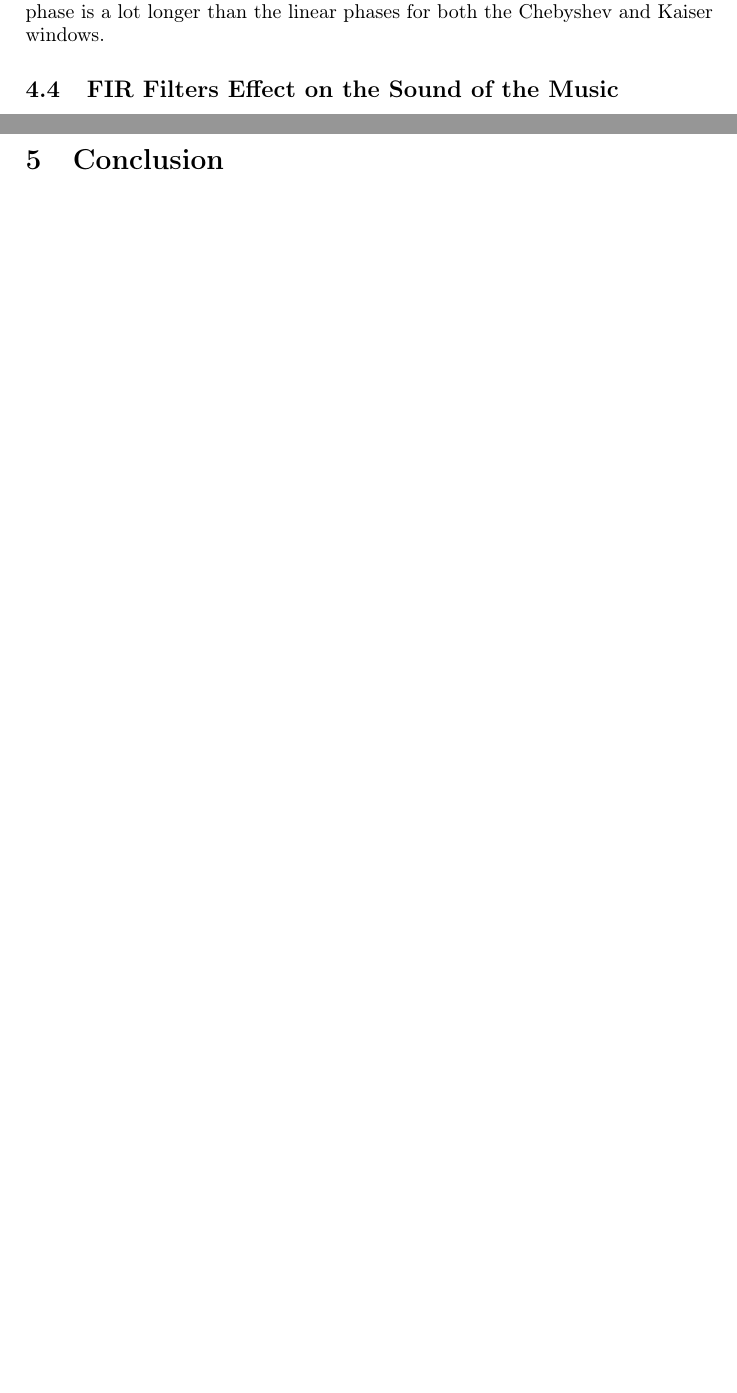
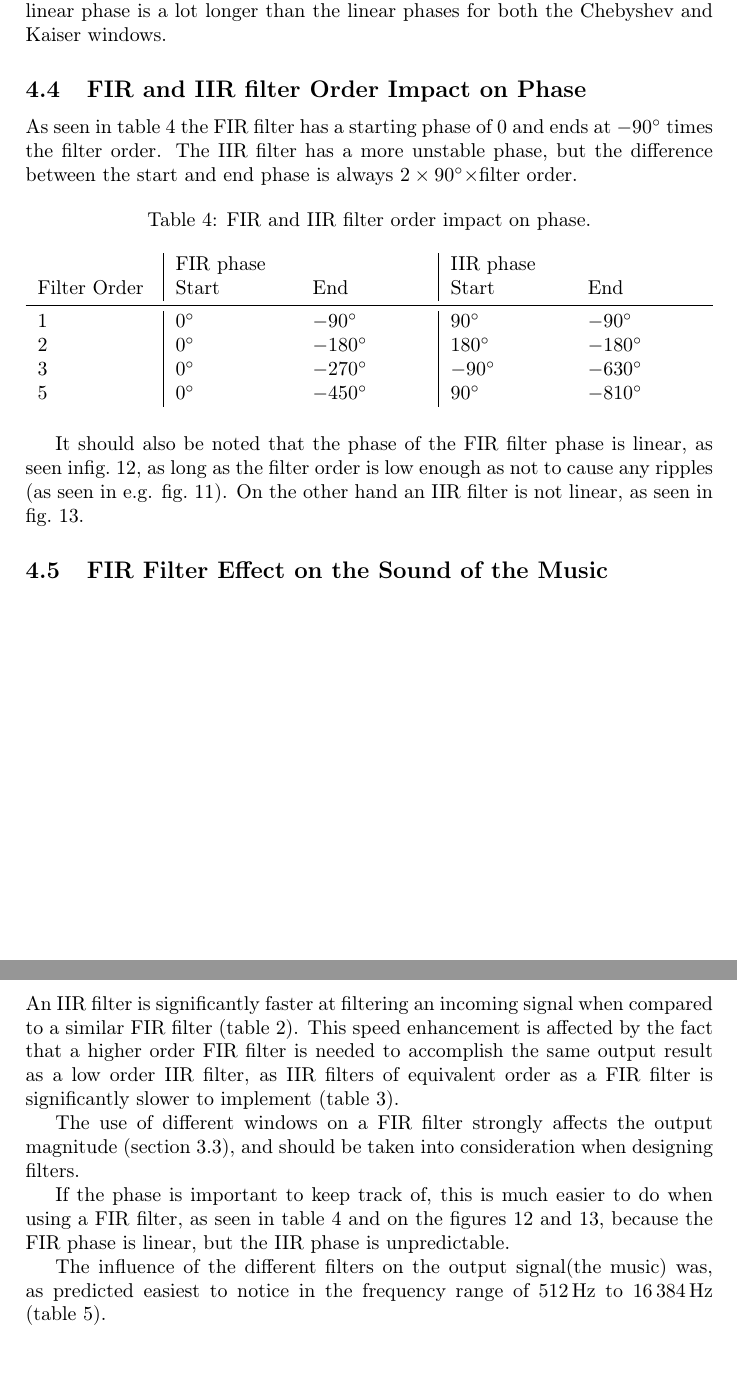
Before and after one commit to Quanalogy/E3DSB-MiniprojektA, a LaTeX document (MiniprojektB/main.tex, which reads MiniprojektB/conclusion.tex, MiniprojektB/results.tex): two parts of pages 8 and 9 of 9 before the commit and two parts of pages 8 and 10 of 10 after it, joined at a grey line, cut so that both start at the same text, the shorter picture padded with empty space. Compiled offline with pdfLaTeX.

Commit message:
Final commit before hand-in

```diff
--- a/MiniprojektB/conclusion.tex
+++ b/MiniprojektB/conclusion.tex
@@ -1,3 +1,10 @@
 % !TEX root = main.tex
 
-\section{Conclusion}
+\section{Conclusions}
+An IIR filter is significantly faster at filtering an incoming signal when compared to a similar FIR filter (\cref{tab:speed}). This speed enhancement is affected by the fact that a higher order FIR filter is needed to accomplish the same output result as a low order IIR filter, as IIR filters of equivalent order as a FIR filter is significantly slower to implement (\cref{tab:order_speed}).
+
+The use of different windows on a FIR filter strongly affects the output magnitude (\cref{sec:FIR_windows}), and should be taken into consideration when designing filters.
+
+If the phase is important to keep track of, this is much easier to do when using a FIR filter, as seen in \cref{tab:phase} and on the figures \ref{fig:FIR_linearphase} and \ref{fig:IIR_phase}, because the FIR phase is linear, but the IIR phase is unpredictable.
+
+The influence of the different filters on the output signal(the music) was, as predicted easiest to notice in the frequency range of \SIrange{512}{16384}{\hertz} (\cref{tab:music}).
--- a/MiniprojektB/results.tex
+++ b/MiniprojektB/results.tex
@@ -47,7 +47,23 @@ To test this a band pass from \SIrange{2048}{8192}{\hertz} will be created using
 \end{table}
 
 \subsection{Windows Effect on the FIR Impluse Response}
-\Crefrange{fig:FIR_50Hamming}{fig:FIR_Kaiser} demonstrates three different windows and their effect on the impulse response. Comparing the magnitudes response, the Hamming window has a less sharp cutoff at the cutoff frequencies than both the Chebyshev and the Kaiser filter. The Chebyshev filter has a noticable ripple in the passband, whereas the ripple in the Kaiser filter is almost invisible. The phase in all three windows appears almost constant outside of the passband, but as an effect of the Hamming window not having as sharp a cutoff at the cutoff frequencies, it's linear phase is a lot longer than the linear phases for both the Chebyshev and Kaiser windows.
+\Crefrange{fig:FIR_50Hamming}{fig:FIR_50Kaiser} demonstrates three different windows and their effect on the impulse response. Comparing the magnitudes response, the Hamming window has a less sharp cutoff at the cutoff frequencies than both the Chebyshev and the Kaiser filter. The Chebyshev filter has a noticable ripple in the passband, whereas the ripple in the Kaiser filter is almost invisible. The phase in all three windows appears almost constant outside of the passband, but as an effect of the Hamming window not having as sharp a cutoff at the cutoff frequencies, it's linear phase is a lot longer than the linear phases for both the Chebyshev and Kaiser windows.
 
-\subsection{FIR Filters Effect on the Sound of the Music}
+\subsection{FIR and IIR filter Order Impact on Phase}
+As seen in \cref{tab:phase} the FIR filter has a starting phase of \num{0} and ends at \ang{-90} times the filter order. The IIR filter has a more unstable phase, but the difference between the start and end phase is always $2\times\ang{90}\times$filter order.
+
 \begin{table}[!htb]
+	\caption{FIR and IIR filter order impact on phase.}
+	\label{tab:phase}
+	\begin{tabularx}{\textwidth}{X | X X | X X}
+		& FIR phase & & IIR phase & \\
+		Filter Order & Start & End & Start & End \\
+		\midrule
+		1 & \ang{0} & \ang{-90} & \ang{90} & \ang{-90} \\
+		2 & \ang{0} & \ang{-180} & \ang{180} & \ang{-180} \\
+		3 & \ang{0} & \ang{-270} & \ang{-90} & \ang{-630} \\
+		5 & \ang{0} & \ang{-450} & \ang{90} & \ang{-810} \\
+	\end{tabularx}
+\end{table}
+
+It should also be noted that the phase of the FIR filter phase is linear, as seen in\cref{fig:FIR_linearphase}, as long as the filter order is low enough as not to cause any ripples (as seen in e.g. \cref{fig:FIR_50Kaiser}). On the other hand an IIR filter is not linear, as seen in \cref{fig:IIR_phase}.
@@ -53,0 +82,4 @@ To test this a band pass from \SIrange{2048}{8192}{\hertz} will be created using
+	\label{fig:IIR_phase}
+\end{figure}
+
+\subsection{FIR Filter Effect on the Sound of the Music}
```
Also changed, not shown: MiniprojektB/analysis.tex (+1 -0 lines), MiniprojektB/main.tex (+2 -3 lines), MiniprojektB/results.tex (15 more changed lines), 3 other files.
